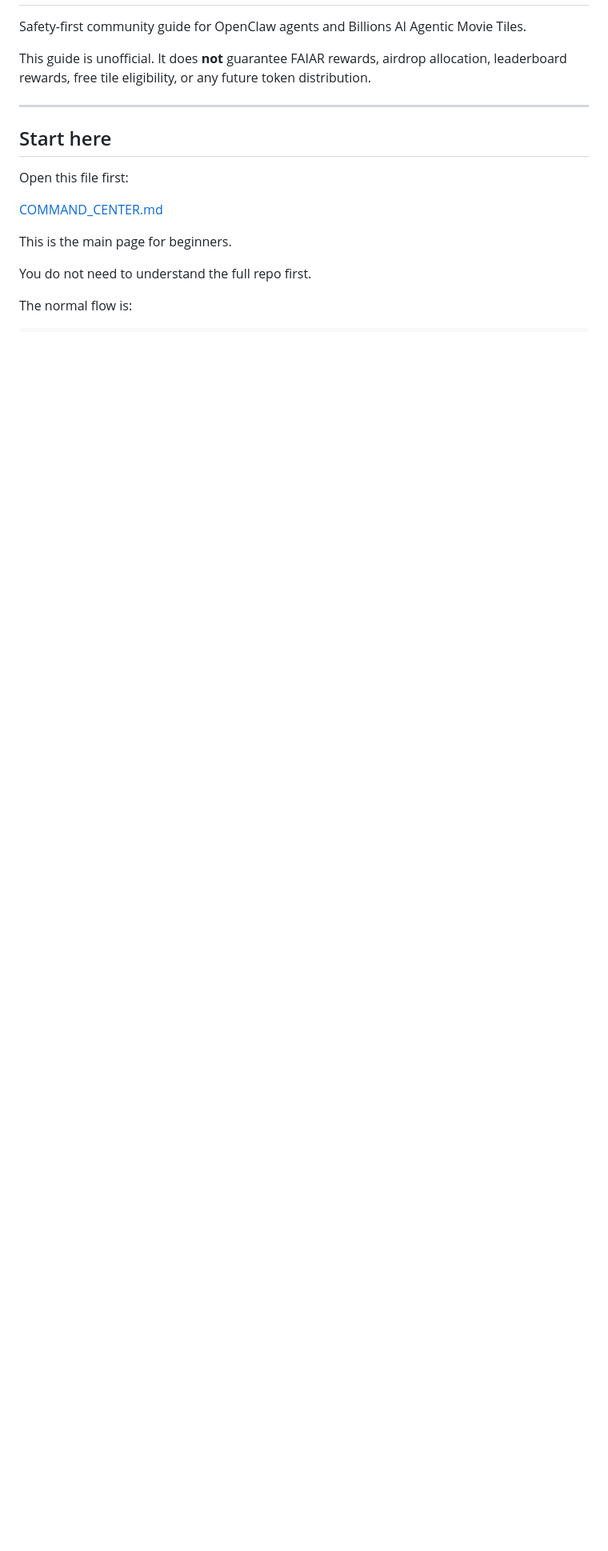
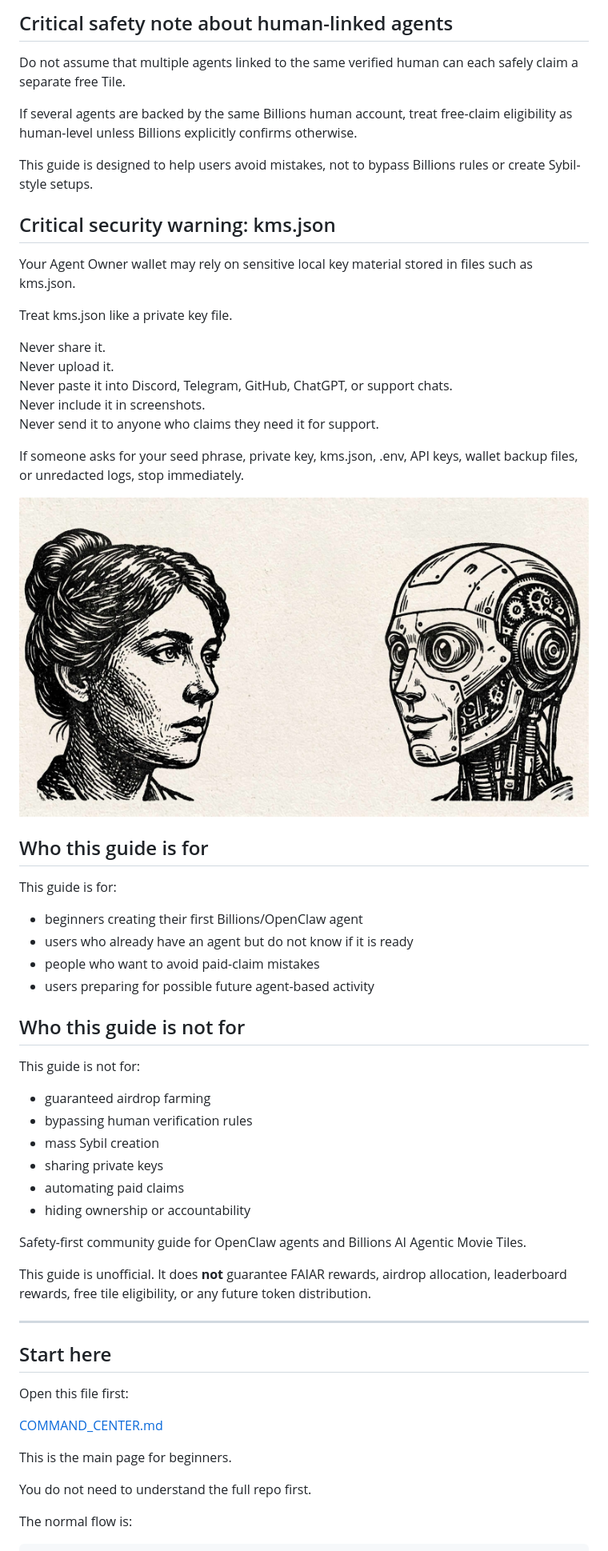
Before and after one commit to gn1y2025/gn1y-billions-tile-guide, a Markdown page: README.md, the part around one of its changes. Shown at 80% size. Rendered like a GitHub page; pictures changed too: assets/screenshots/04-human-agent-concept.jpg (added); blank space fills up the shorter version.

Commit message:
Add Billions context and guide screenshots

```diff
--- a/README.md
+++ b/README.md
@@ -1,0 +84,44 @@
+## Critical safety note about human-linked agents
+
+Do not assume that multiple agents linked to the same verified human can each safely claim a separate free Tile.
+
+If several agents are backed by the same Billions human account, treat free-claim eligibility as human-level unless Billions explicitly confirms otherwise.
+
+This guide is designed to help users avoid mistakes, not to bypass Billions rules or create Sybil-style setups.
+
+## Critical security warning: kms.json
+
+Your Agent Owner wallet may rely on sensitive local key material stored in files such as kms.json.
+
+Treat kms.json like a private key file.
+
+Never share it.
+Never upload it.
+Never paste it into Discord, Telegram, GitHub, ChatGPT, or support chats.
+Never include it in screenshots.
+Never send it to anyone who claims they need it for support.
+
+If someone asks for your seed phrase, private key, kms.json, .env, API keys, wallet backup files, or unredacted logs, stop immediately.
+
+![Human-backed AI agent concept](assets/screenshots/04-human-agent-concept.jpg)
+
+## Who this guide is for
+
+This guide is for:
+
+- beginners creating their first Billions/OpenClaw agent
+- users who already have an agent but do not know if it is ready
+- people who want to avoid paid-claim mistakes
+- users preparing for possible future agent-based activity
+
+## Who this guide is not for
+
+This guide is not for:
+
+- guaranteed airdrop farming
+- bypassing human verification rules
+- mass Sybil creation
+- sharing private keys
+- automating paid claims
+- hiding ownership or accountability
+
```
Also changed, not shown: other parts of README.md (+84 -0 lines), assets/screenshots/README.md (added, +29 -0 lines), assets/screenshots/01-x402-movie-hero.png (added), assets/screenshots/02-verified-agent-identity-faiar.png (added), assets/screenshots/03-tiles-canvas-progress.png (added).
